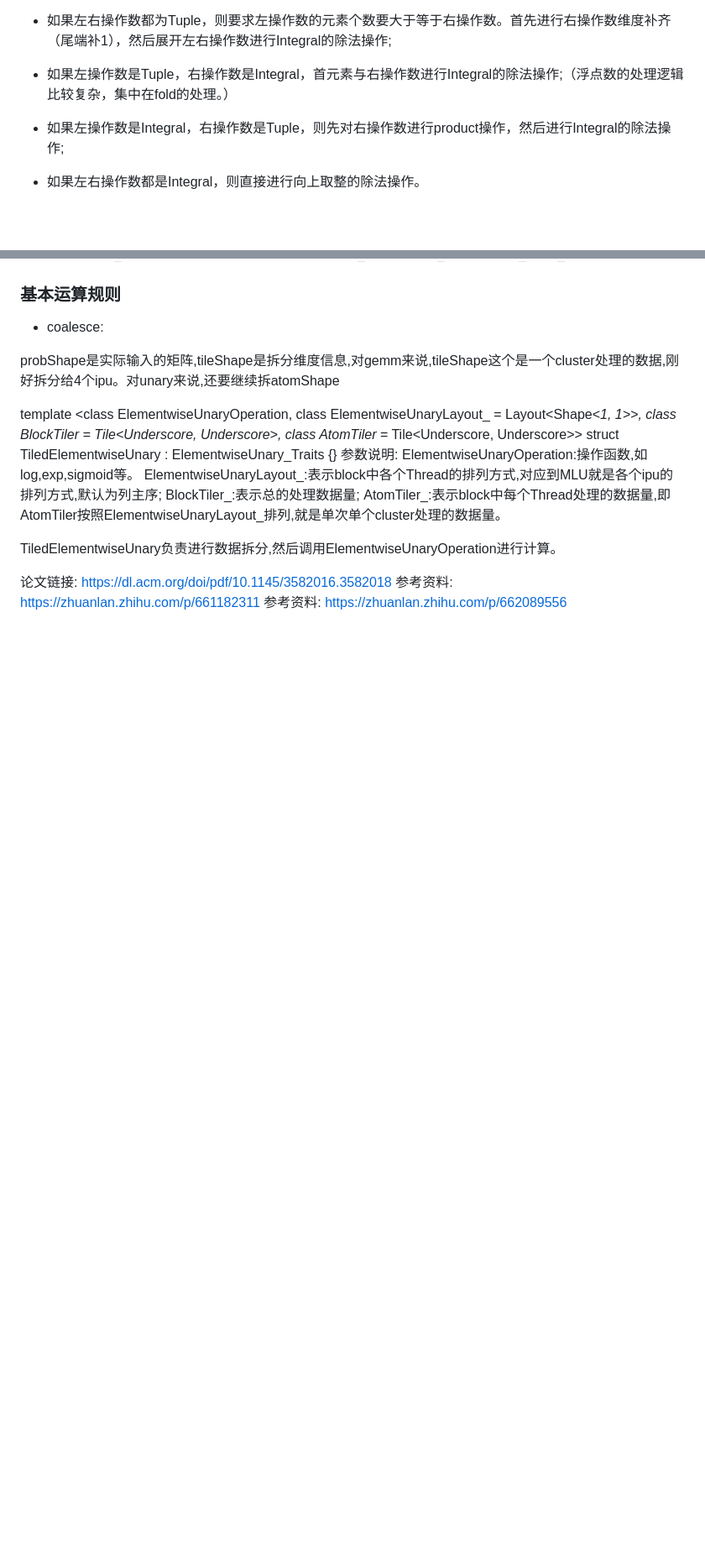
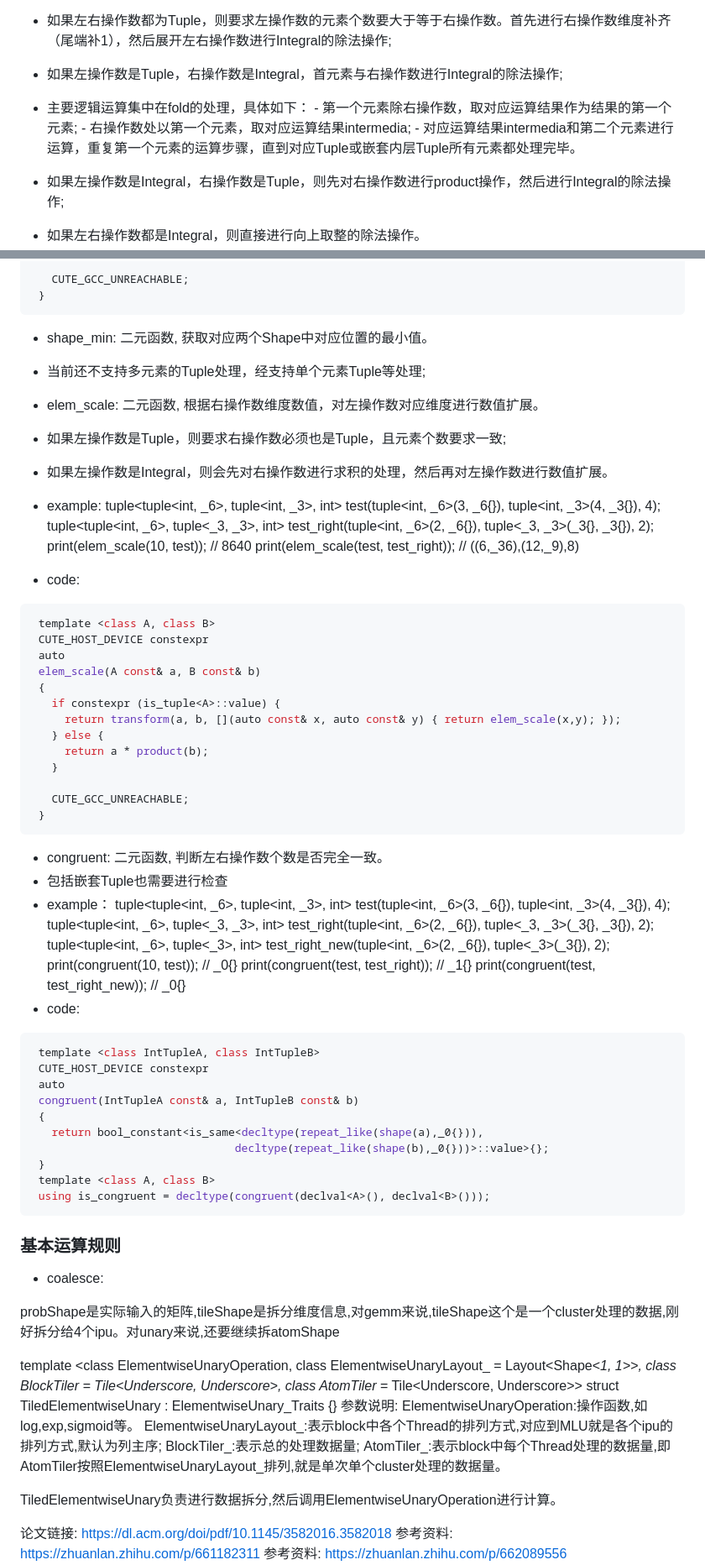
Before and after one commit to Shan19900305/pytorch_note, a Markdown page: cutlass/basic_concept.md, 2 parts joined by grey strips. Shown at 84% size. GitHub-like rendering; blank space fills up the shorter version.

````diff
--- a/cutlass/basic_concept.md
+++ b/cutlass/basic_concept.md
@@ -272,7 +272,11 @@ Layout实现的基本数据结构,相对与标准库tuple实现的更加简洁
 
  - ceil_div: 二元函数, 进行维度向上取整的除法操作。
   - 如果左右操作数都为Tuple，则要求左操作数的元素个数要大于等于右操作数。首先进行右操作数维度补齐（尾端补1），然后展开左右操作数进行Integral的除法操作;
-  - 如果左操作数是Tuple，右操作数是Integral，首元素与右操作数进行Integral的除法操作;（浮点数的处理逻辑比较复杂，集中在fold的处理。）
+  - 如果左操作数是Tuple，右操作数是Integral，首元素与右操作数进行Integral的除法操作;
+   - 主要逻辑运算集中在fold的处理，具体如下：
+    - 第一个元素除右操作数，取对应运算结果作为结果的第一个元素;
+    - 右操作数处以第一个元素，取对应运算结果intermedia;
+    - 对应运算结果intermedia和第二个元素进行运算，重复第一个元素的运算步骤，直到对应Tuple或嵌套内层Tuple所有元素都处理完毕。
   - 如果左操作数是Integral，右操作数是Tuple，则先对右操作数进行product操作，然后进行Integral的除法操作;
   - 如果左右操作数都是Integral，则直接进行向上取整的除法操作。
   - example：
@@ -339,4 +394,63 @@ Layout实现的基本数据结构,相对与标准库tuple实现的更加简洁
 
+      CUTE_GCC_UNREACHABLE;
+    }
+   ```
+
+ - shape_min: 二元函数, 获取对应两个Shape中对应位置的最小值。
+  - 当前还不支持多元素的Tuple处理，经支持单个元素Tuple等处理;
+
+ - elem_scale: 二元函数, 根据右操作数维度数值，对左操作数对应维度进行数值扩展。
+  - 如果左操作数是Tuple，则要求右操作数必须也是Tuple，且元素个数要求一致;
+  - 如果左操作数是Integral，则会先对右操作数进行求积的处理，然后再对左操作数进行数值扩展。
+  - example:
+   tuple<tuple<int, _6>, tuple<int, _3>, int> test(tuple<int, _6>(3, _6{}),
+                                                   tuple<int, _3>(4, _3{}), 4);
+   tuple<tuple<int, _6>, tuple<_3, _3>, int> test_right(tuple<int, _6>(2, _6{}),
+                                                        tuple<_3, _3>(_3{}, _3{}), 2);
+   print(elem_scale(10, test));          // 8640
+   print(elem_scale(test, test_right));  // ((6,_36),(12,_9),8)
+  - code:
+   ```c++
+    template <class A, class B>
+    CUTE_HOST_DEVICE constexpr
+    auto
+    elem_scale(A const& a, B const& b)
+    {
+      if constexpr (is_tuple<A>::value) {
+        return transform(a, b, [](auto const& x, auto const& y) { return elem_scale(x,y); });
+      } else {
+        return a * product(b);
+      }
+
+      CUTE_GCC_UNREACHABLE;
+    }
+   ```
+
+ - congruent:  二元函数, 判断左右操作数个数是否完全一致。
+  - 包括嵌套Tuple也需要进行检查
+  - example：
+   tuple<tuple<int, _6>, tuple<int, _3>, int> test(tuple<int, _6>(3, _6{}),
+                                                  tuple<int, _3>(4, _3{}), 4);
+   tuple<tuple<int, _6>, tuple<_3, _3>, int> test_right(tuple<int, _6>(2, _6{}),
+                                                       tuple<_3, _3>(_3{}, _3{}), 2);
+   tuple<tuple<int, _6>, tuple<_3>, int> test_right_new(tuple<int, _6>(2, _6{}),
+                                                       tuple<_3>(_3{}), 2);
+   print(congruent(10, test));              // _0{}
+   print(congruent(test, test_right));      // _1{}
+   print(congruent(test, test_right_new));  // _0{}
+  - code:
+  ```c++
+   template <class IntTupleA, class IntTupleB>
+   CUTE_HOST_DEVICE constexpr
+   auto
+   congruent(IntTupleA const& a, IntTupleB const& b)
+   {
+     return bool_constant<is_same<decltype(repeat_like(shape(a),_0{})),
+                                 decltype(repeat_like(shape(b),_0{}))>::value>{};
+   }
+   template <class A, class B>
+   using is_congruent = decltype(congruent(declval<A>(), declval<B>()));
+  ```
 
 ### 基本运算规则
  - coalesce:
````
Also changed, not shown: other parts of cutlass/basic_concept.md (+55 -4 lines).
